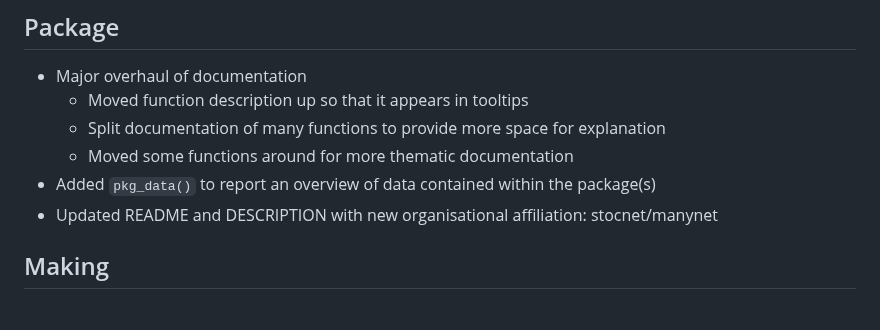
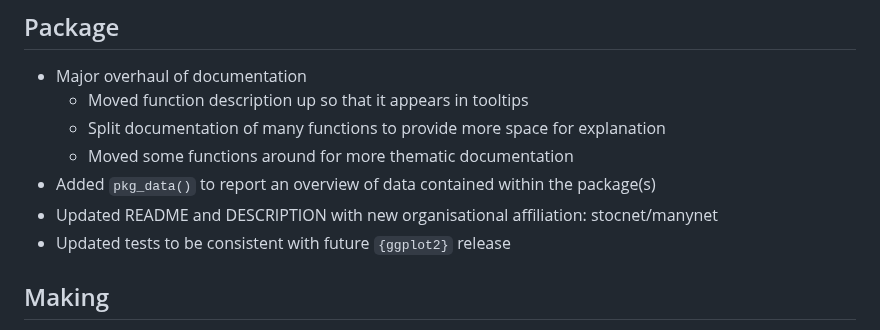
Before and after one commit to stocnet/manynet, a Markdown page: NEWS.md, the part around the change. Drawn GitHub-style.

Commit message:
Upated NEWS to include test changes for future release in ggplot2

```diff
--- a/NEWS.md
+++ b/NEWS.md
@@ -10,6 +10,7 @@
   - Moved some functions around for more thematic documentation
 - Added `pkg_data()` to report an overview of data contained within the package(s)
 - Updated README and DESCRIPTION with new organisational affiliation: stocnet/manynet
+- Updated tests to be consistent with future `{ggplot2}` release
 
 ## Making
 
```
